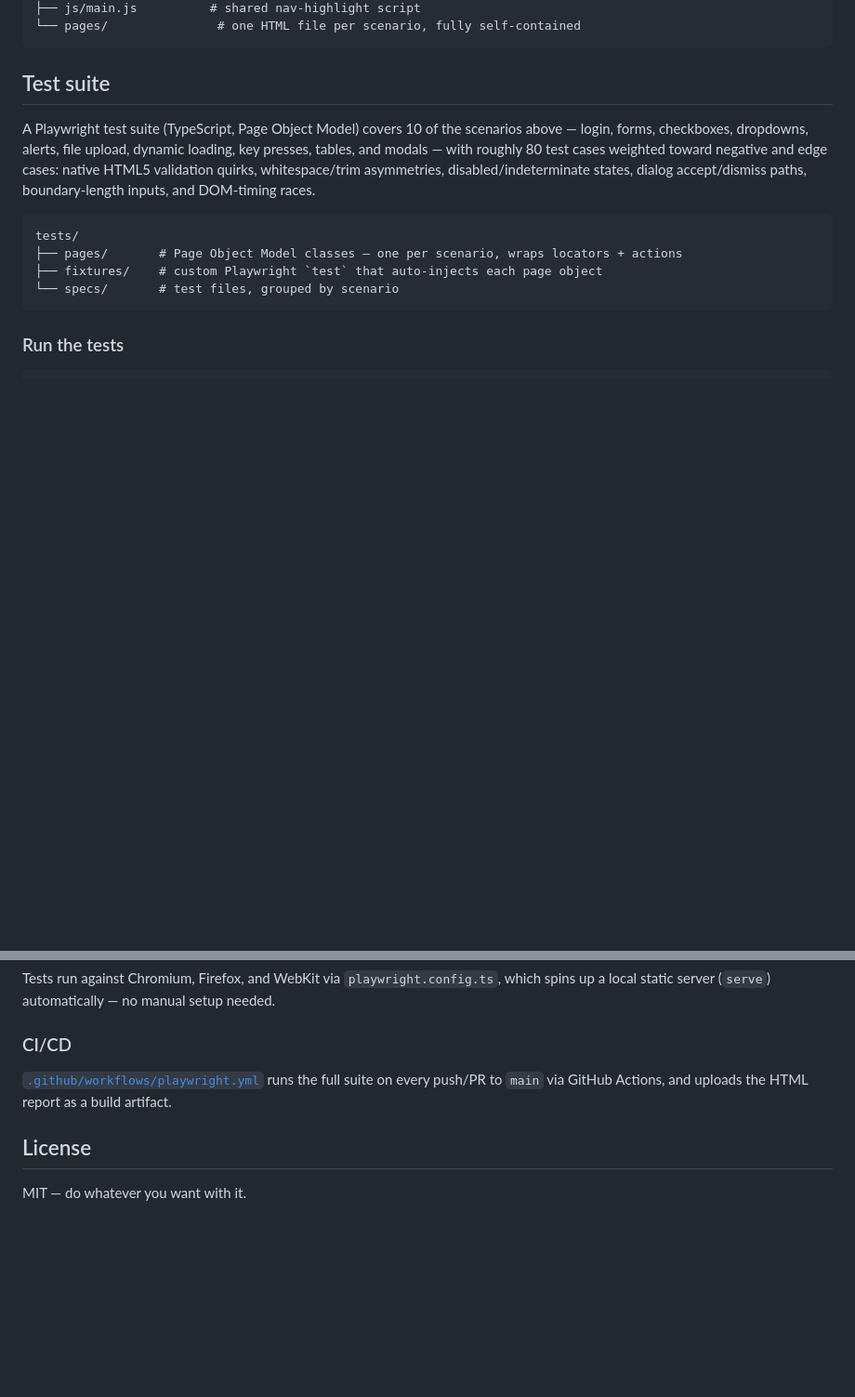
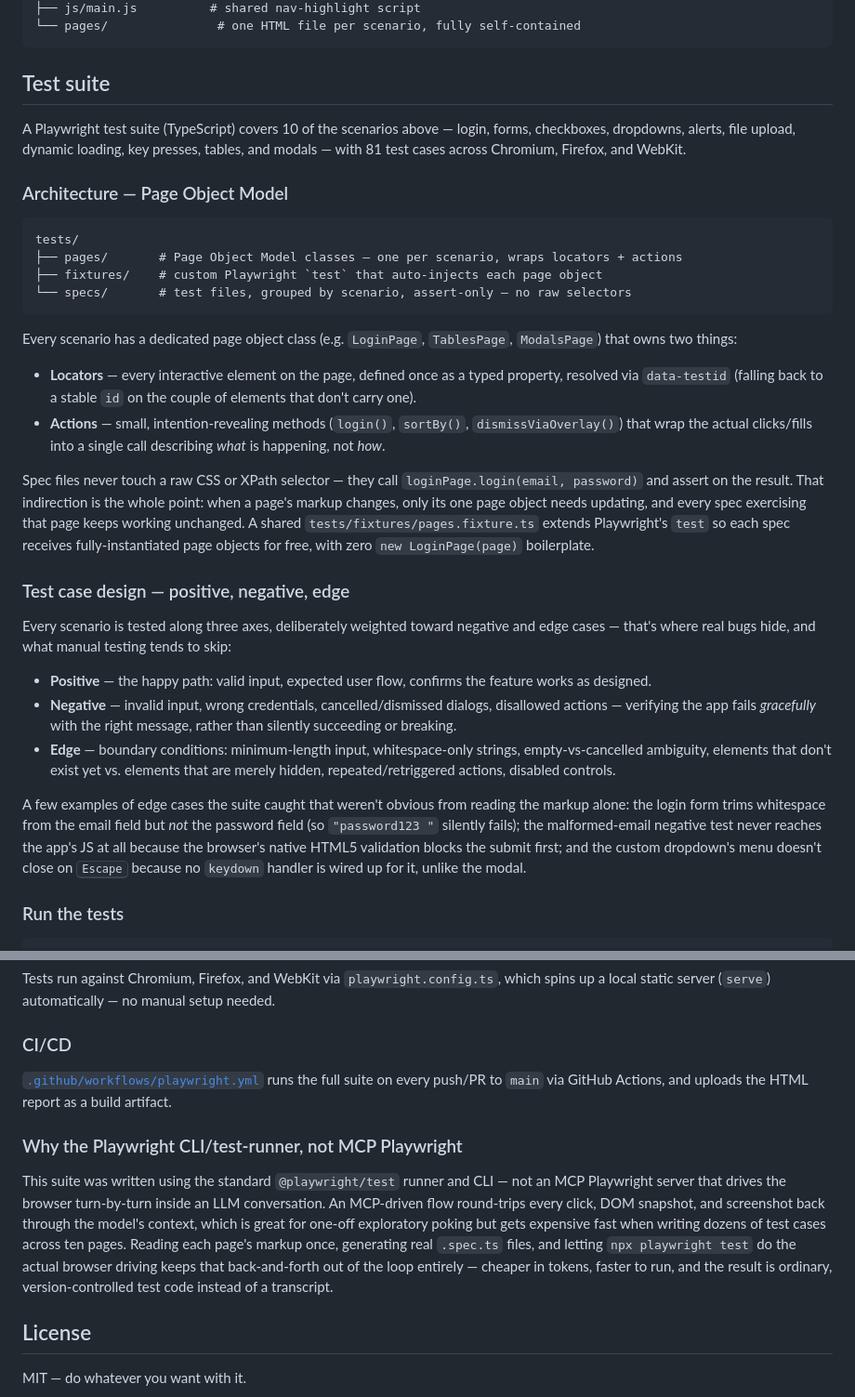
Before and after one commit to aygorhudaverdi/playwright-automation-framework-CLI, a Markdown page: README.md, 2 parts joined by grey strips. Shown at 93% size. Rendered like a GitHub page; blank space fills up the shorter version.

Commit message:
Document Page Object Model architecture and test design in README
Explains the locators/actions split per page object, the
positive/negative/edge test case philosophy, and why the suite was
authored with the Playwright CLI/test-runner rather than MCP
Playwright (keeps browser-driving state out of the model context).

Co-Authored-By: Claude Sonnet 5 <noreply@anthropic.com>

````diff
--- a/README.md
+++ b/README.md
@@ -54,19 +54,61 @@ qa-playground/
 
 ## Test suite
 
-A Playwright test suite (TypeScript, Page Object Model) covers 10 of the
-scenarios above — login, forms, checkboxes, dropdowns, alerts, file upload,
-dynamic loading, key presses, tables, and modals — with roughly 80 test
-cases weighted toward negative and edge cases: native HTML5 validation
-quirks, whitespace/trim asymmetries, disabled/indeterminate states, dialog
-accept/dismiss paths, boundary-length inputs, and DOM-timing races.
+A Playwright test suite (TypeScript) covers 10 of the scenarios above —
+login, forms, checkboxes, dropdowns, alerts, file upload, dynamic loading,
+key presses, tables, and modals — with 81 test cases across Chromium,
+Firefox, and WebKit.
+
+### Architecture — Page Object Model
 
 ```
 tests/
 ├── pages/       # Page Object Model classes — one per scenario, wraps locators + actions
 ├── fixtures/    # custom Playwright `test` that auto-injects each page object
-└── specs/       # test files, grouped by scenario
+└── specs/       # test files, grouped by scenario, assert-only — no raw selectors
 ```
+
+Every scenario has a dedicated page object class (e.g. `LoginPage`,
+`TablesPage`, `ModalsPage`) that owns two things:
+
+- **Locators** — every interactive element on the page, defined once as a
+  typed property, resolved via `data-testid` (falling back to a stable
+  `id` on the couple of elements that don't carry one).
+- **Actions** — small, intention-revealing methods (`login()`, `sortBy()`,
+  `dismissViaOverlay()`) that wrap the actual clicks/fills into a single
+  call describing *what* is happening, not *how*.
+
+Spec files never touch a raw CSS or XPath selector — they call
+`loginPage.login(email, password)` and assert on the result. That
+indirection is the whole point: when a page's markup changes, only its one
+page object needs updating, and every spec exercising that page keeps
+working unchanged. A shared `tests/fixtures/pages.fixture.ts` extends
+Playwright's `test` so each spec receives fully-instantiated page objects
+for free, with zero `new LoginPage(page)` boilerplate.
+
+### Test case design — positive, negative, edge
+
+Every scenario is tested along three axes, deliberately weighted toward
+negative and edge cases — that's where real bugs hide, and what manual
+testing tends to skip:
+
+- **Positive** — the happy path: valid input, expected user flow, confirms
+  the feature works as designed.
+- **Negative** — invalid input, wrong credentials, cancelled/dismissed
+  dialogs, disallowed actions — verifying the app fails *gracefully* with
+  the right message, rather than silently succeeding or breaking.
+- **Edge** — boundary conditions: minimum-length input, whitespace-only
+  strings, empty-vs-cancelled ambiguity, elements that don't exist yet
+  vs. elements that are merely hidden, repeated/retriggered actions,
+  disabled controls.
+
+A few examples of edge cases the suite caught that weren't obvious from
+reading the markup alone: the login form trims whitespace from the email
+field but *not* the password field (so `"password123 "` silently fails);
+the malformed-email negative test never reaches the app's JS at all
+because the browser's native HTML5 validation blocks the submit first;
+and the custom dropdown's menu doesn't close on <kbd>Escape</kbd> because
+no `keydown` handler is wired up for it, unlike the modal.
 
 ### Run the tests
 
@@ -89,6 +131,19 @@ setup needed.
 the full suite on every push/PR to `main` via GitHub Actions, and uploads
 the HTML report as a build artifact.
 
+### Why the Playwright CLI/test-runner, not MCP Playwright
+
+This suite was written using the standard `@playwright/test` runner and
+CLI — not an MCP Playwright server that drives the browser turn-by-turn
+inside an LLM conversation. An MCP-driven flow round-trips every click,
+DOM snapshot, and screenshot back through the model's context, which is
+great for one-off exploratory poking but gets expensive fast when writing
+dozens of test cases across ten pages. Reading each page's markup once,
+generating real `.spec.ts` files, and letting `npx playwright test` do the
+actual browser driving keeps that back-and-forth out of the loop entirely
+— cheaper in tokens, faster to run, and the result is ordinary,
+version-controlled test code instead of a transcript.
+
 ## License
 
 MIT — do whatever you want with it.
````
